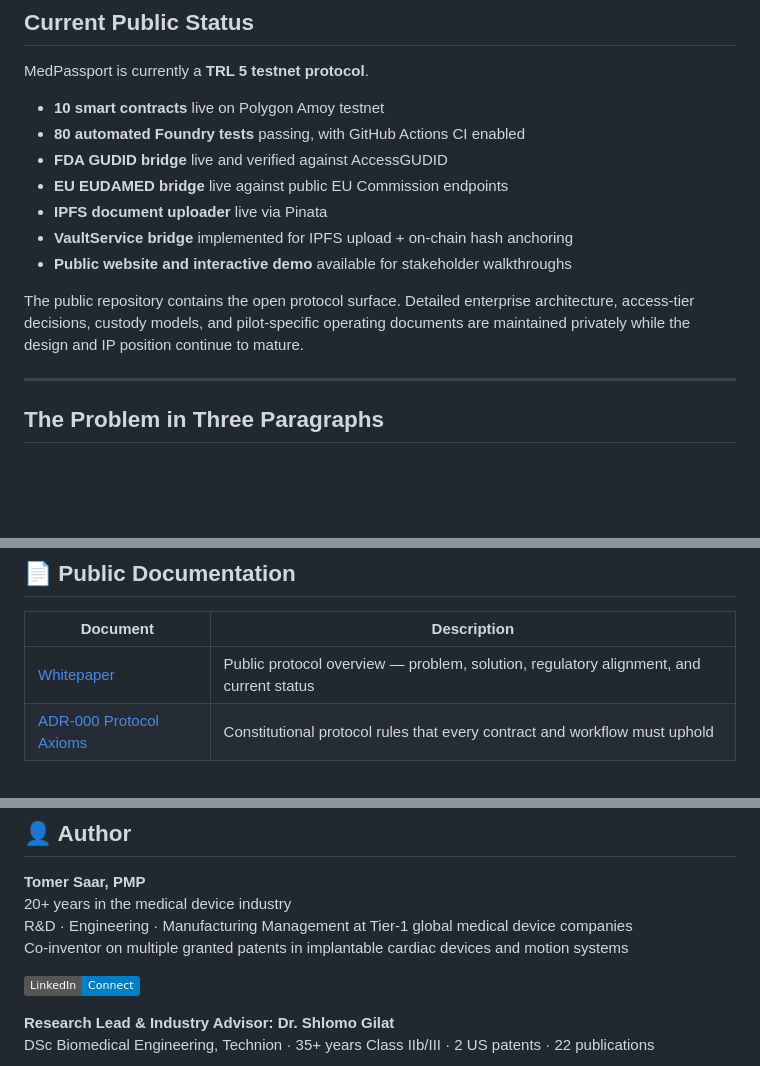
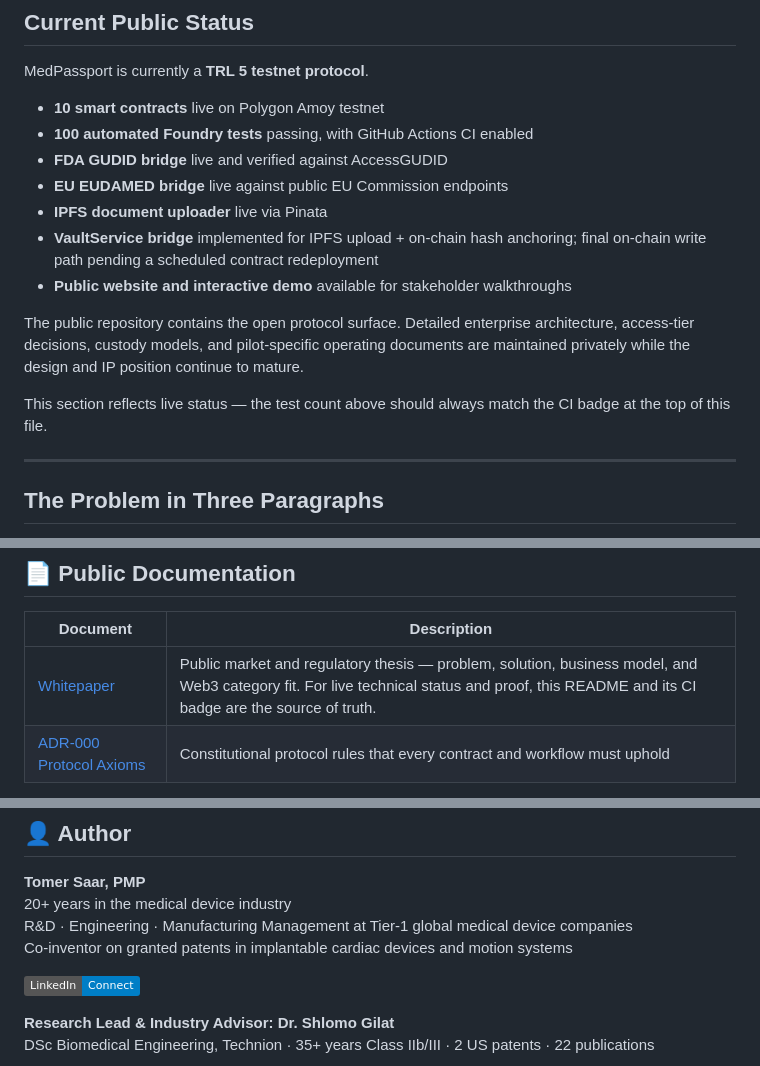
Before and after one commit to tomer-saar/medpassport-protocol, a Markdown page: README.md, 3 parts joined by grey strips. Drawn GitHub-style; badges without logos; blank space fills up the shorter version.

Commit message:
Fix stale test count and VaultService status; reduce README/whitepaper duplication

```diff
--- a/README.md
+++ b/README.md
@@ -33,14 +33,16 @@ MedPassport is an open-source protocol that creates **permanent, independently v
 MedPassport is currently a **TRL 5 testnet protocol**.
 
 - **10 smart contracts** live on Polygon Amoy testnet
-- **80 automated Foundry tests** passing, with GitHub Actions CI enabled
+- **100 automated Foundry tests** passing, with GitHub Actions CI enabled
 - **FDA GUDID bridge** live and verified against AccessGUDID
 - **EU EUDAMED bridge** live against public EU Commission endpoints
 - **IPFS document uploader** live via Pinata
-- **VaultService bridge** implemented for IPFS upload + on-chain hash anchoring
+- **VaultService bridge** implemented for IPFS upload + on-chain hash anchoring; final on-chain write path pending a scheduled contract redeployment
 - **Public website and interactive demo** available for stakeholder walkthroughs
 
 The public repository contains the open protocol surface. Detailed enterprise architecture, access-tier decisions, custody models, and pilot-specific operating documents are maintained privately while the design and IP position continue to mature.
+
+This section reflects live status — the test count above should always match the CI badge at the top of this file.
 
 ---
 
@@ -273,7 +275,7 @@ EUDAMED and GUDID identify devices. MedPassport records what happens to those de
 
 | Document | Description |
 |---|---|
-| [Whitepaper](docs/WHITEPAPER.md) | Public protocol overview — problem, solution, regulatory alignment, and current status |
+| [Whitepaper](docs/WHITEPAPER.md) | Public market and regulatory thesis — problem, solution, business model, and Web3 category fit. For live technical status and proof, this README and its CI badge are the source of truth. |
 | [ADR-000 Protocol Axioms](docs/adrs/ADR-000-protocol-axioms.md) | Constitutional protocol rules that every contract and workflow must uphold |
 
 Detailed architecture ADRs, access-tier framework, custody model, and pilot-readiness documents are maintained privately during the current design and IP phase.
@@ -362,7 +364,7 @@ Pricing, ROI analysis, and pilot definitions are not published in the open repos
 **Tomer Saar, PMP**
 20+ years in the medical device industry
 R&D · Engineering · Manufacturing Management at Tier-1 global medical device companies
-Co-inventor on multiple granted patents in implantable cardiac devices and motion systems
+Co-inventor on granted patents in implantable cardiac devices and motion systems
 
 [![LinkedIn](https://img.shields.io/badge/LinkedIn-Connect-blue?logo=linkedin)](https://www.linkedin.com/in/tomer-saar/)
 
```
Also changed, not shown: docs/WHITEPAPER.md (+6 -13 lines).
